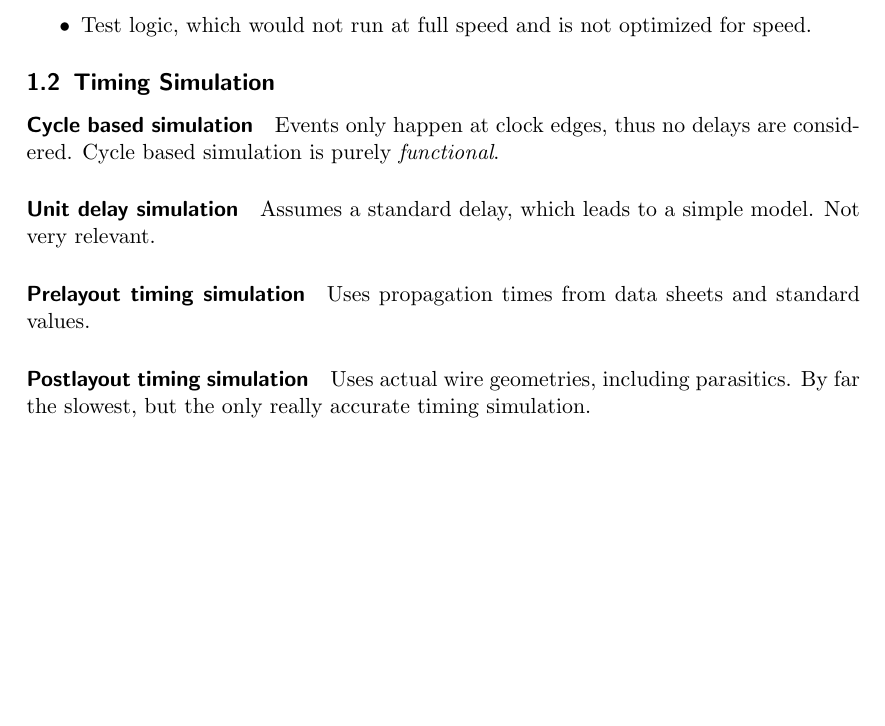
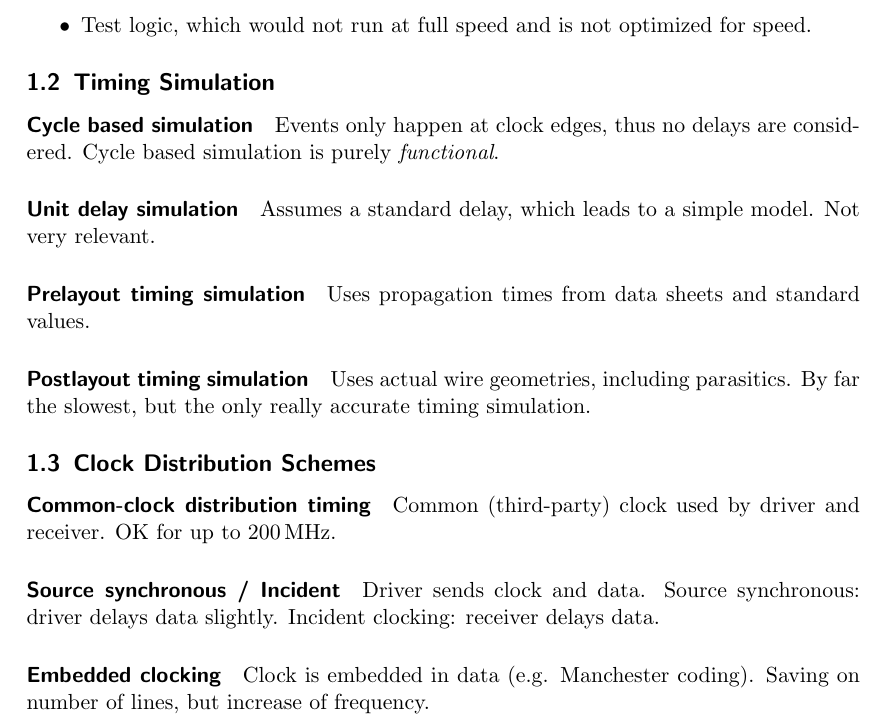
Before and after one commit to HSR-Stud/AdvElDes, a LaTeX document (AdvElDes.tex, which reads sections/HighspeedDigital.tex): part of page 5 of 5, cut so that both start at the same text, the shorter picture padded with empty space. Compiled offline with pdfLaTeX; a LaTeX package or settings file that is missing is left out.

Commit message:
Added sth on Clock-Distribution

```diff
--- a/sections/HighspeedDigital.tex
+++ b/sections/HighspeedDigital.tex
@@ -93,3 +93,17 @@ Uses propagation times from data sheets and standard values.
 \paragraph{Postlayout timing simulation}
 Uses actual wire geometries, including parasitics.
 By far the slowest, but the only really accurate timing simulation.
+
+\subsection{Clock Distribution Schemes}
+
+\paragraph{Common-clock distribution timing}
+Common (third-party) clock used by driver and receiver. OK for up to \SI{200}{\mega\hertz}.
+
+\paragraph{Source synchronous / Incident}
+Driver sends clock and data.
+Source synchronous: driver delays data slightly.
+Incident clocking: receiver delays data.
+
+\paragraph{Embedded clocking}
+Clock is embedded in data (e.g. Manchester coding).
+Saving on number of lines, but increase of frequency.
```
